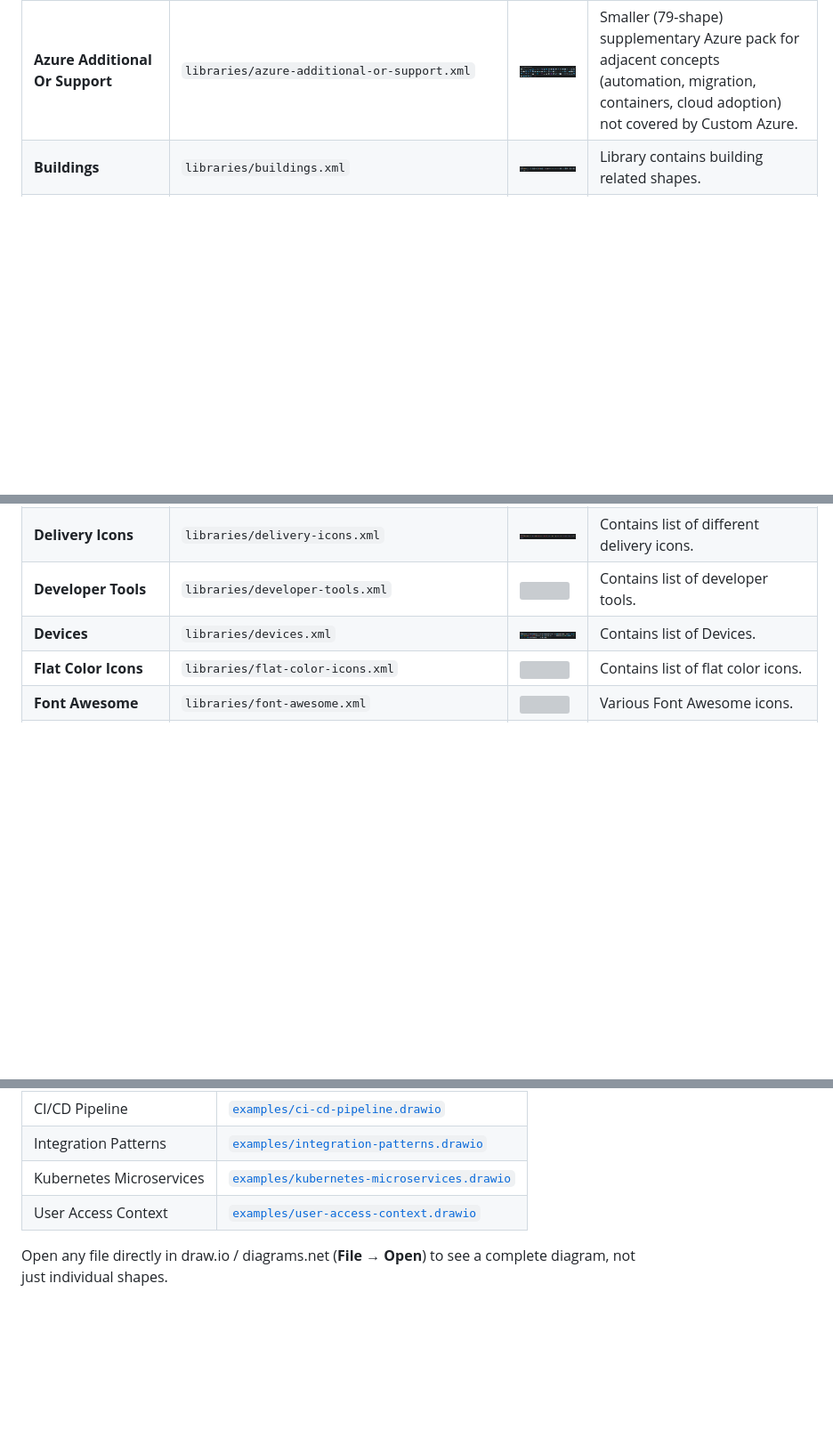
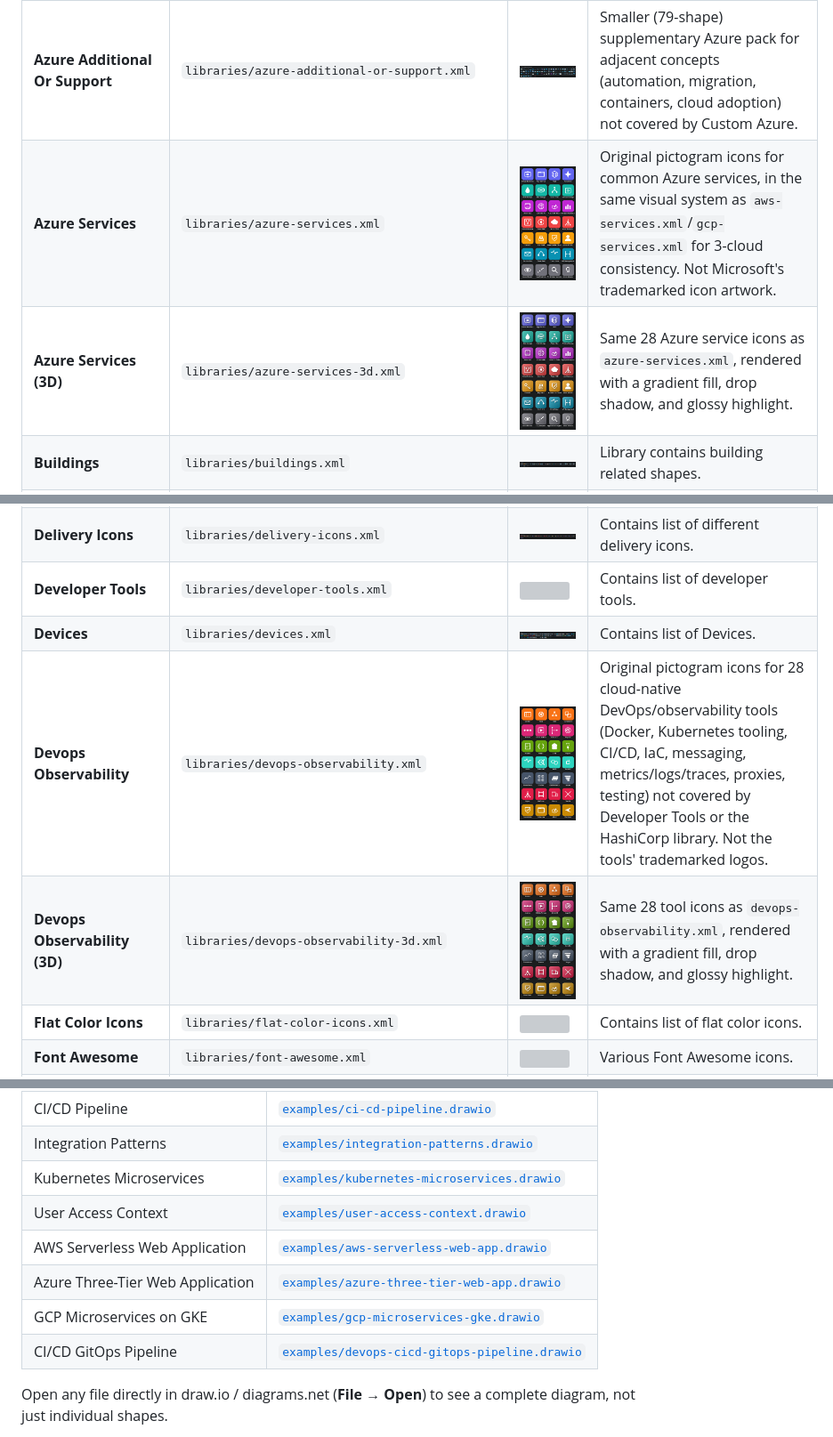
Before and after one commit to SaumilP/drawio_libraries, a Markdown page: README.md, 3 parts joined by grey strips. Shown at 89% size. Drawn GitHub-style; pictures changed too: screenshots/azure-services-3d.png (added), screenshots/azure-services.png (added), screenshots/devops-observability-3d.png (added); blank space fills up the shorter version; grey boxes are pictures that could not be loaded.

```diff
--- a/README.md
+++ b/README.md
@@ -52,6 +52,8 @@ Each library is independently usable and versioned.
 | **Aws Services** | `libraries/aws-services.xml` | ![](screenshots/aws-services.png) | Original pictogram icons for common AWS services, grouped and color-coded by category (compute, storage, database, networking, security, messaging, observability). Not AWS's trademarked icon artwork. |
 | **Aws Services (3D)** | `libraries/aws-services-3d.xml` | ![](screenshots/aws-services-3d.png) | Same 28 AWS service icons as `aws-services.xml`, rendered with a gradient fill, drop shadow, and glossy highlight for a raised, dimensional look. |
 | **Azure Additional Or Support** | `libraries/azure-additional-or-support.xml` | ![](screenshots/azure-additional-support.png) | Smaller (79-shape) supplementary Azure pack for adjacent concepts (automation, migration, containers, cloud adoption) not covered by Custom Azure. |
+| **Azure Services** | `libraries/azure-services.xml` | ![](screenshots/azure-services.png) | Original pictogram icons for common Azure services, in the same visual system as `aws-services.xml`/`gcp-services.xml` for 3-cloud consistency. Not Microsoft's trademarked icon artwork. |
+| **Azure Services (3D)** | `libraries/azure-services-3d.xml` | ![](screenshots/azure-services-3d.png) | Same 28 Azure service icons as `azure-services.xml`, rendered with a gradient fill, drop shadow, and glossy highlight. |
 | **Buildings** | `libraries/buildings.xml` | ![](screenshots/buildings.png) | Library contains building related shapes. |
 | **C4 Model** | `libraries/c4-model.xml` | ![](screenshots/c4-model.png) | Standard C4 notation shapes (Person, Software System, Container, Component, and boundaries), each in internal and external variants, for Context/Container/Component diagrams. |
 | **Chart Icons** | `libraries/chart-icons.xml` | ![](screenshots/chart-icons.png) | Different chart icons. |
@@ -61,6 +63,8 @@ Each library is independently usable and versioned.
 | **Delivery Icons** | `libraries/delivery-icons.xml` | ![](screenshots/delivery-icons.png) | Contains list of different delivery icons. |
 | **Developer Tools** | `libraries/developer-tools.xml` | ![](screenshots/developer-tools.png) | Contains list of developer tools. |
 | **Devices** | `libraries/devices.xml` | ![](screenshots/devices.png) | Contains list of Devices. |
+| **Devops Observability** | `libraries/devops-observability.xml` | ![](screenshots/devops-observability.png) | Original pictogram icons for 28 cloud-native DevOps/observability tools (Docker, Kubernetes tooling, CI/CD, IaC, messaging, metrics/logs/traces, proxies, testing) not covered by Developer Tools or the HashiCorp library. Not the tools' trademarked logos. |
+| **Devops Observability (3D)** | `libraries/devops-observability-3d.xml` | ![](screenshots/devops-observability-3d.png) | Same 28 tool icons as `devops-observability.xml`, rendered with a gradient fill, drop shadow, and glossy highlight. |
 | **Flat Color Icons** | `libraries/flat-color-icons.xml` | ![](screenshots/flat-color-icons.png) | Contains list of flat color icons. |
 | **Font Awesome** | `libraries/font-awesome.xml` | ![](screenshots/font-awesome.png) | Various Font Awesome icons. |
 | **Gcp Services** | `libraries/gcp-services.xml` | ![](screenshots/gcp-services.png) | Original pictogram icons for common Google Cloud services, grouped and color-coded by category (compute, storage, database, networking, security, messaging, observability). Not Google's trademarked icon artwork. |
@@ -105,6 +109,10 @@ Ready-to-open sample diagrams built from these libraries live in [`examples/`](.
 | Integration Patterns | [`examples/integration-patterns.drawio`](./examples/integration-patterns.drawio) |
 | Kubernetes Microservices | [`examples/kubernetes-microservices.drawio`](./examples/kubernetes-microservices.drawio) |
 | User Access Context | [`examples/user-access-context.drawio`](./examples/user-access-context.drawio) |
+| AWS Serverless Web Application | [`examples/aws-serverless-web-app.drawio`](./examples/aws-serverless-web-app.drawio) |
+| Azure Three-Tier Web Application | [`examples/azure-three-tier-web-app.drawio`](./examples/azure-three-tier-web-app.drawio) |
+| GCP Microservices on GKE | [`examples/gcp-microservices-gke.drawio`](./examples/gcp-microservices-gke.drawio) |
+| CI/CD GitOps Pipeline | [`examples/devops-cicd-gitops-pipeline.drawio`](./examples/devops-cicd-gitops-pipeline.drawio) |
 
 Open any file directly in draw.io / diagrams.net (**File → Open**) to see a complete diagram, not just individual shapes.
 
```
Also changed, not shown: CATALOG.md (+56 -0 lines), 9 other files.
